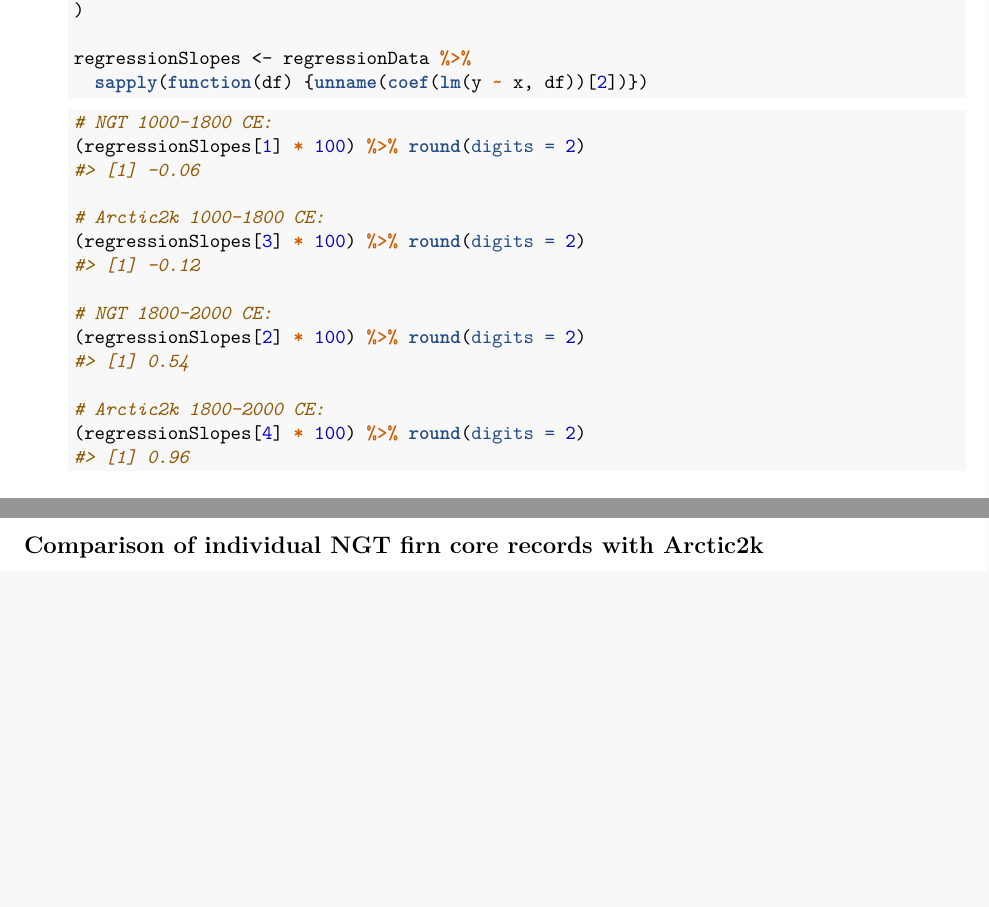
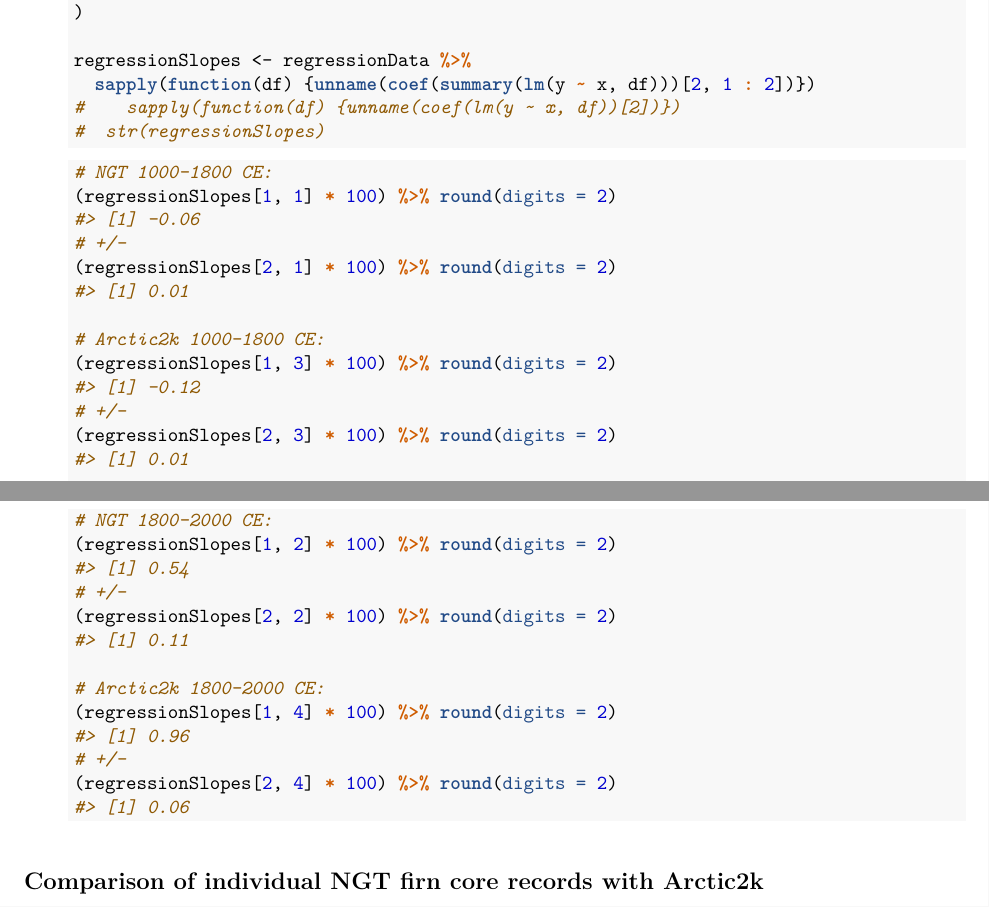
Before and after one commit to EarthSystemDiagnostics/exNGT, an R Markdown document (analysis/analysis-overview.Rmd): two parts of pages 2 and 3 of 5, joined at a grey line, cut so that both start at the same text, the shorter picture padded with empty space. The pictures show the output file out/analysis-overview.pdf that the author committed with the source.

Commit message:
add confidence interval (1 se) of trend slopes.

````diff
--- a/analysis/analysis-overview.Rmd
+++ b/analysis/analysis-overview.Rmd
@@ -108,21 +108,29 @@ filteredStackedTemperatureNGT <- filteredStackedNGT %>%
   )
 
   regressionSlopes <- regressionData %>%
-    sapply(function(df) {unname(coef(lm(y ~ x, df))[2])})
+    sapply(function(df) {unname(coef(summary(lm(y ~ x, df)))[2, 1 : 2])})
   ```
 
   ```{r}
   # NGT 1000-1800 CE:
-  (regressionSlopes[1] * 100) %>% round(digits = 2)
+  (regressionSlopes[1, 1] * 100) %>% round(digits = 2)
+  # +/-
+  (regressionSlopes[2, 1] * 100) %>% round(digits = 2)
 
   # Arctic2k 1000-1800 CE:
-  (regressionSlopes[3] * 100) %>% round(digits = 2)
+  (regressionSlopes[1, 3] * 100) %>% round(digits = 2)
+  # +/-
+  (regressionSlopes[2, 3] * 100) %>% round(digits = 2)
 
   # NGT 1800-2000 CE:
-  (regressionSlopes[2] * 100) %>% round(digits = 2)
+  (regressionSlopes[1, 2] * 100) %>% round(digits = 2)
+  # +/-
+  (regressionSlopes[2, 2] * 100) %>% round(digits = 2)
 
   # Arctic2k 1800-2000 CE:
-  (regressionSlopes[4] * 100) %>% round(digits = 2)
+  (regressionSlopes[1, 4] * 100) %>% round(digits = 2)
+  # +/-
+  (regressionSlopes[2, 4] * 100) %>% round(digits = 2)
   ```
 
 ## Comparison of individual NGT firn core records with Arctic2k
````
Also changed, not shown: out/analysis-overview.pdf.
